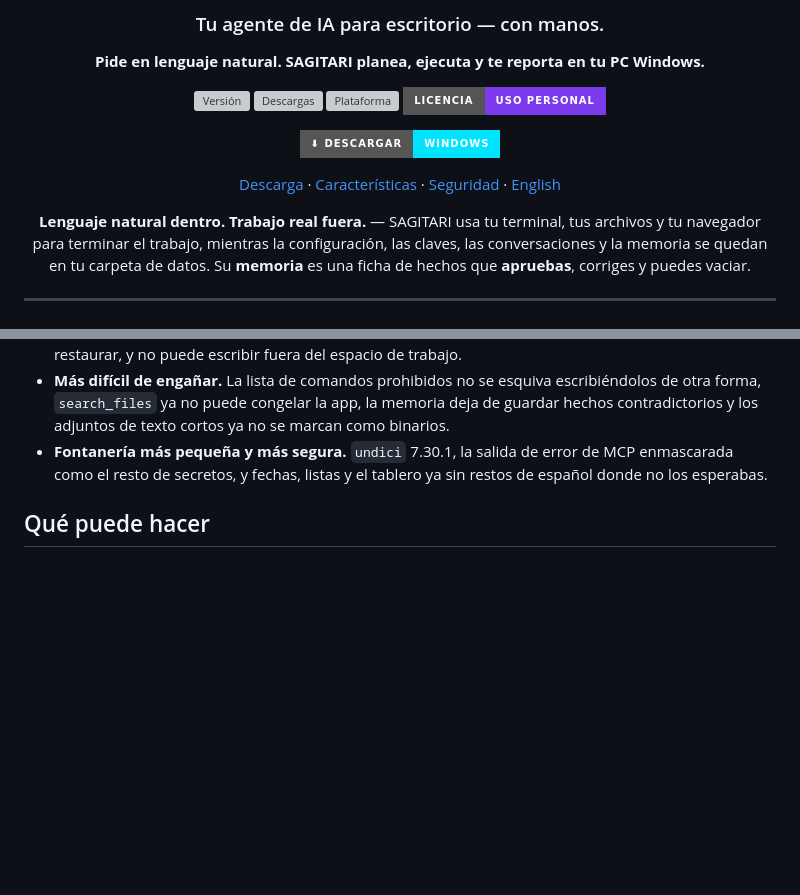
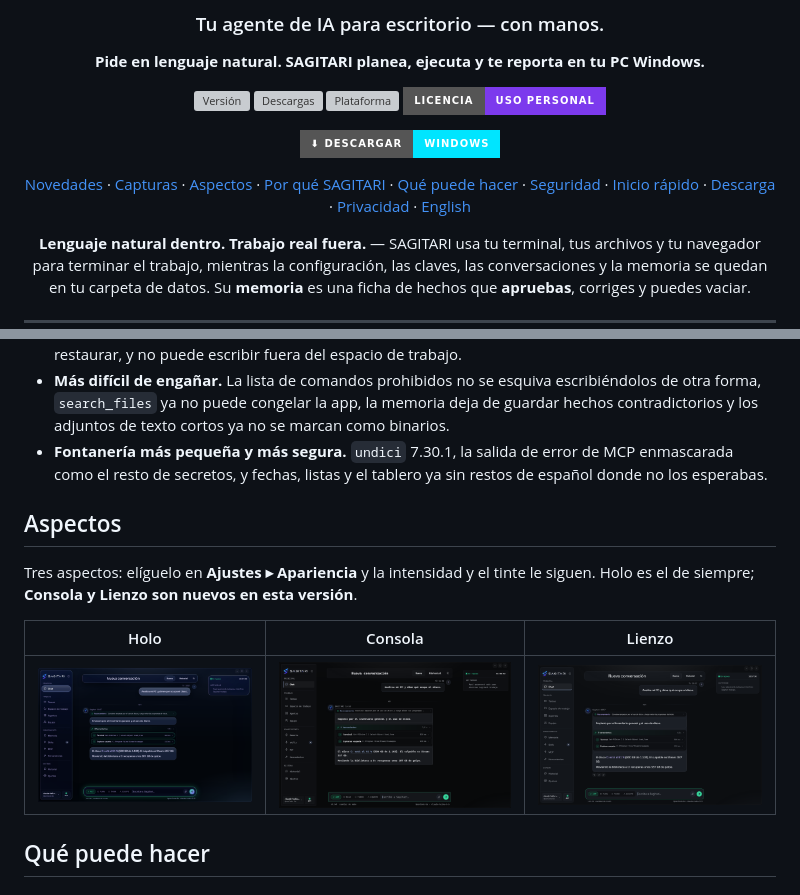
Before and after one commit to dario90vlc/sagitari, a Markdown page: README.es.md, 2 parts joined by grey strips. Drawn GitHub-style; pictures changed too: docs/theme-canvas.png (added), docs/theme-console.png (added), docs/theme-holo.png (added); badges without logos; blank space fills up the shorter version; grey boxes are pictures that could not be loaded.

```diff
--- a/README.es.md
+++ b/README.es.md
@@ -15,7 +15,7 @@
 
 [![Descargar](https://img.shields.io/badge/%E2%AC%87%20Descargar-Windows-00E5FF?style=for-the-badge)](https://github.com/dario90vlc/sagitari/releases/latest)
 
-[Descarga](#descarga) · [Características](#qué-puede-hacer) · [Seguridad](#seguridad-primero) · [English](./README.md)
+[Novedades](#novedades-de-esta-versión) · [Capturas](#se-ve-en-marcha) · [Aspectos](#aspectos) · [Por qué SAGITARI](#por-qué-sagitari) · [Qué puede hacer](#qué-puede-hacer) · [Seguridad](#seguridad-primero) · [Inicio rápido](#inicio-rápido) · [Descarga](#descarga) · [Privacidad](#privacidad) · [English](./README.md)
 
 **Lenguaje natural dentro. Trabajo real fuera.** — SAGITARI usa tu terminal, tus archivos y tu navegador para terminar el trabajo, mientras la configuración, las claves, las conversaciones y la memoria se quedan en tu carpeta de datos. Su **memoria** es una ficha de hechos que **apruebas**, corriges y puedes vaciar.
 
@@ -68,6 +68,14 @@ Es local-first por diseño. Tú eliges el modelo y el proveedor —en la nube o
 - **La tarjeta de permiso dice la verdad.** Un comando enseña la carpeta en la que se ejecuta; una herramienta MCP, sus argumentos. Deshacer ya no canta éxito cuando un archivo no se pudo restaurar, y no puede escribir fuera del espacio de trabajo.
 - **Más difícil de engañar.** La lista de comandos prohibidos no se esquiva escribiéndolos de otra forma, `search_files` ya no puede congelar la app, la memoria deja de guardar hechos contradictorios y los adjuntos de texto cortos ya no se marcan como binarios.
 - **Fontanería más pequeña y más segura.** `undici` 7.30.1, la salida de error de MCP enmascarada como el resto de secretos, y fechas, listas y el tablero ya sin restos de español donde no los esperabas.
+
+## Aspectos
+
+Tres aspectos: elíguelo en **Ajustes ▸ Apariencia** y la intensidad y el tinte le siguen. Holo es el de siempre; **Consola y Lienzo son nuevos en esta versión**.
+
+| Holo | Consola | Lienzo |
+| --- | --- | --- |
+| ![Aspecto Holo](docs/theme-holo.png) | ![Aspecto Consola](docs/theme-console.png) | ![Aspecto Lienzo](docs/theme-canvas.png) |
 
 ## Qué puede hacer
 
```
Also changed, not shown: README.md (+10 -0 lines).
